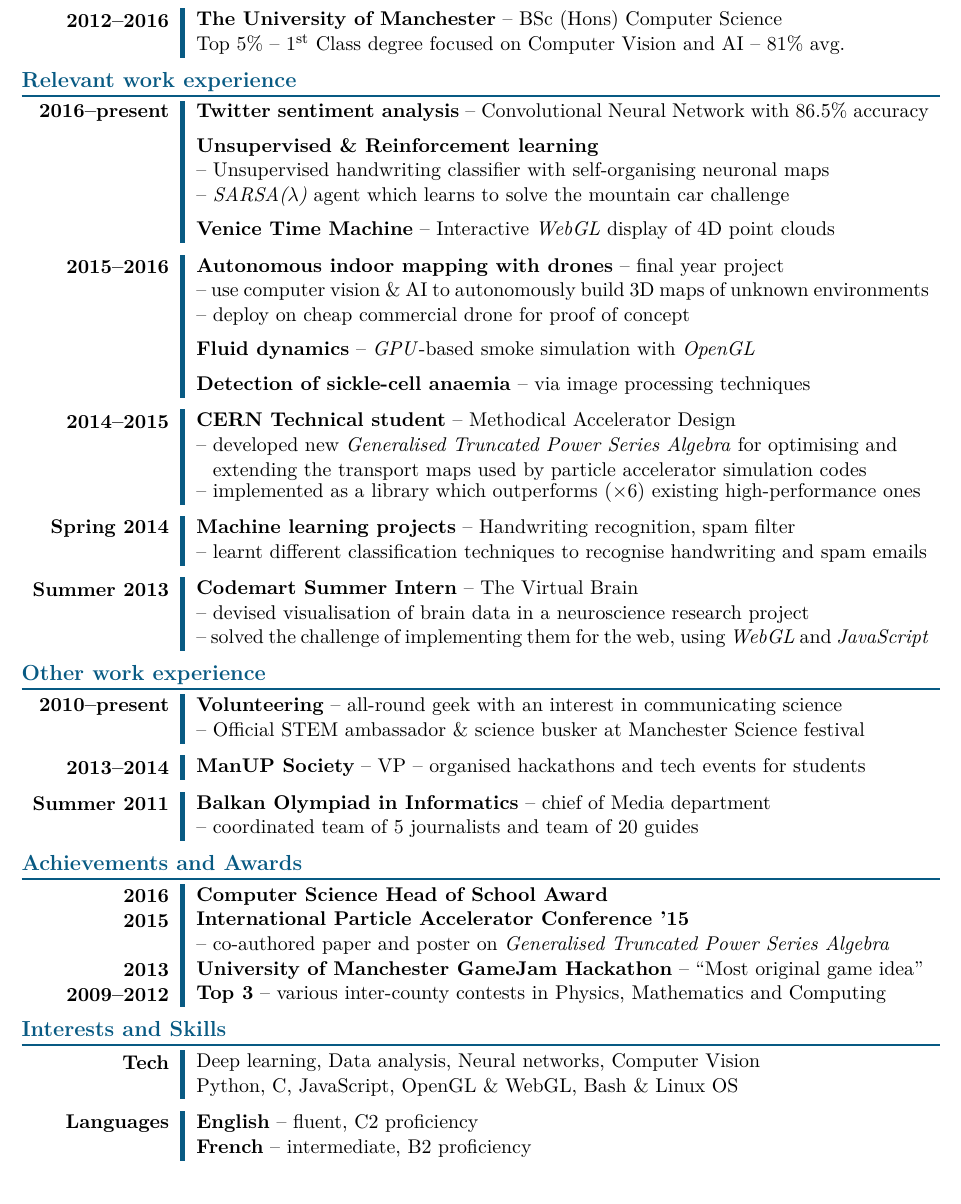
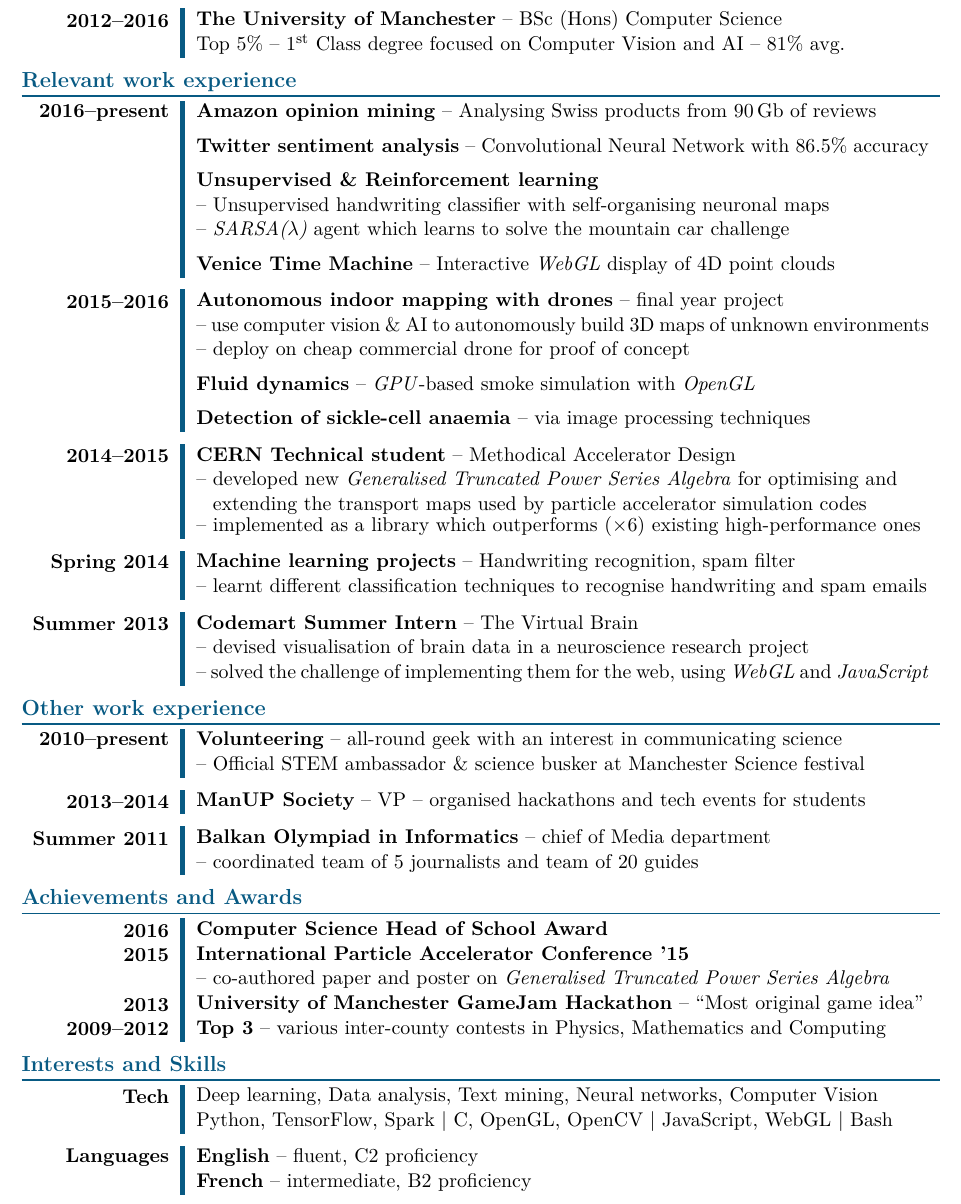
Before and after one commit to cipri-tom/CVs, a LaTeX CV (myCV-master.tex): part of the page, cut so that both start at the same text. Compiled offline with pdfLaTeX.

Commit message:
added SwissOnAmazon project

```diff
--- a/myCV-master.tex
+++ b/myCV-master.tex
@@ -90,7 +90,9 @@
 
   % \begin{tabu} to \linewidth {>{\bfseries}X[0.15, r, p]X[0.8, j, p]}
   \begin{tabu}{\usetabu{timeline}}
-  2016--present & \textbf{Twitter sentiment analysis} -- Convolutional Neural Network with 86.5\%  accuracy  \\
+  2016--present & \textbf{Amazon opinion mining} -- Analysing Swiss products from 90\,Gb of reviews\\
+    [-1.75ex]\\ % new paragraph
+  & \textbf{Twitter sentiment analysis} -- Convolutional Neural Network with 86.5\%  accuracy  \\
     [-1.75ex]\\ % new paragraph
   & \textbf{Unsupervised \& Reinforcement learning}\\
     & -- Unsupervised handwriting classifier with self-organising neuronal maps\\
@@ -161,8 +163,8 @@
 \section*{Interests and Skills}
   \begin {tabu} {\usetabu{timeline}} % use a previously saved tabu
     Tech
-      & Deep learning, Data analysis, Neural networks, Computer Vision\\
-      & Python, C, JavaScript, OpenGL \& WebGL, Bash \& Linux OS
+      & Deep learning, Data analysis, Text mining, Neural networks, Computer Vision\\
+      & Python, TensorFlow, Spark | C, OpenGL, OpenCV | JavaScript, WebGL | Bash
   \end{tabu}
 
   \begin{tabu}{\usetabu{timeline}}
```
